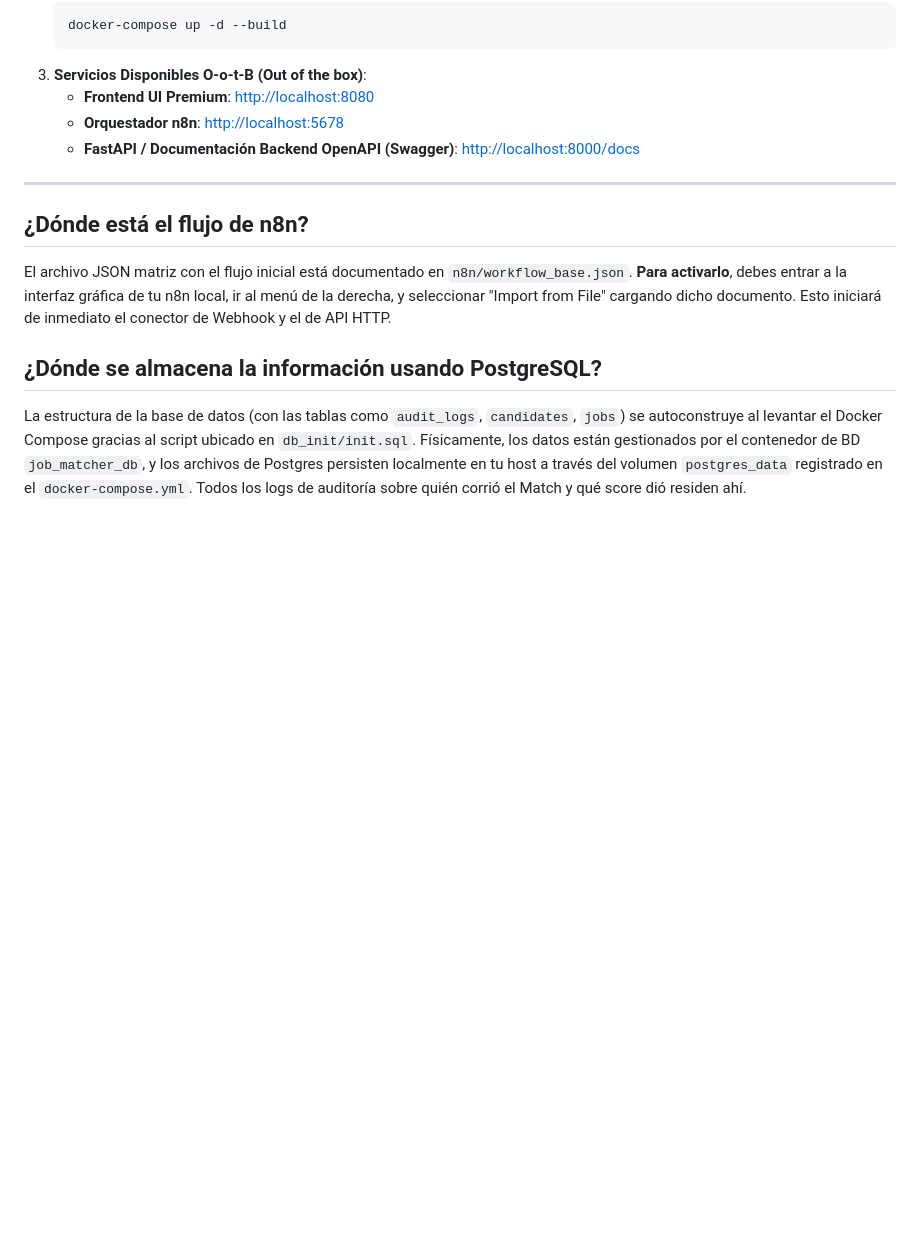
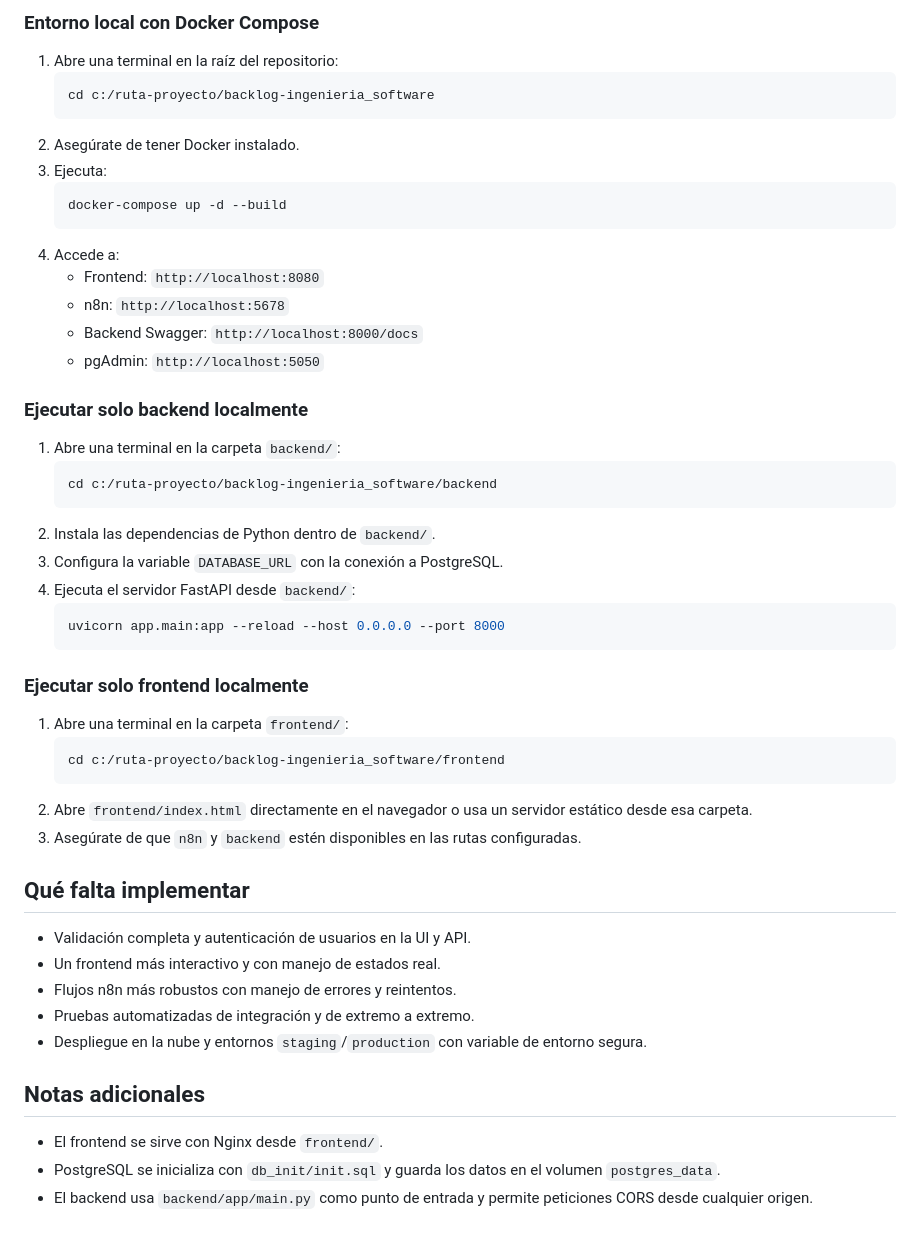
Before and after one commit to JoanP-B/backlog-ingenieria_software, a Markdown page: README.md, the part around one of its changes. GitHub-like rendering; blank space fills up the shorter version.

````diff
--- a/README.md
+++ b/README.md
@@ -27,15 +70,52 @@ Este proyecto implementa el MVP de un sistema para calcular el "match" entre can
+### Entorno local con Docker Compose
+
+1. Abre una terminal en la raíz del repositorio:
+   ```bash
+   cd c:/ruta-proyecto/backlog-ingenieria_software
+   ```
+2. Asegúrate de tener Docker instalado.
+3. Ejecuta:
    ```bash
    docker-compose up -d --build
    ```
-3. **Servicios Disponibles O-o-t-B (Out of the box)**:
-   - **Frontend UI Premium**: [http://localhost:8080](http://localhost:8080)
-   - **Orquestador n8n**: [http://localhost:5678](http://localhost:5678)
-   - **FastAPI / Documentación Backend OpenAPI (Swagger)**: [http://localhost:8000/docs](http://localhost:8000/docs)
+4. Accede a:
+   - Frontend: `http://localhost:8080`
+   - n8n: `http://localhost:5678`
+   - Backend Swagger: `http://localhost:8000/docs`
+   - pgAdmin: `http://localhost:5050`
 
----
+### Ejecutar solo backend localmente
 
-## ¿Dónde está el flujo de n8n?
-El archivo JSON matriz con el flujo inicial está documentado en `n8n/workflow_base.json`. **Para activarlo**, debes entrar a la interfaz gráfica de tu n8n local, ir al menú de la derecha, y seleccionar "Import from File" cargando dicho documento. Esto iniciará de inmediato el conector de Webhook y el de API HTTP.
+1. Abre una terminal en la carpeta `backend/`:
+   ```bash
+   cd c:/ruta-proyecto/backlog-ingenieria_software/backend
+   ```
+2. Instala las dependencias de Python dentro de `backend/`.
+3. Configura la variable `DATABASE_URL` con la conexión a PostgreSQL.
+4. Ejecuta el servidor FastAPI desde `backend/`:
+   ```bash
+   uvicorn app.main:app --reload --host 0.0.0.0 --port 8000
+   ```
 
-## ¿Dónde se almacena la información usando PostgreSQL?
-La estructura de la base de datos (con las tablas como `audit_logs`, `candidates`, `jobs`) se autoconstruye al levantar el Docker Compose gracias al script ubicado en `db_init/init.sql`. Físicamente, los datos están gestionados por el contenedor de BD `job_matcher_db`, y los archivos de Postgres persisten localmente en tu host a través del volumen `postgres_data` registrado en el `docker-compose.yml`. Todos los logs de auditoría sobre quién corrió el Match y qué score dió residen ahí.
+### Ejecutar solo frontend localmente
+
+1. Abre una terminal en la carpeta `frontend/`:
+   ```bash
+   cd c:/ruta-proyecto/backlog-ingenieria_software/frontend
+   ```
+2. Abre `frontend/index.html` directamente en el navegador o usa un servidor estático desde esa carpeta.
+3. Asegúrate de que `n8n` y `backend` estén disponibles en las rutas configuradas.
+
+## Qué falta implementar
+
+- Validación completa y autenticación de usuarios en la UI y API.
+- Un frontend más interactivo y con manejo de estados real.
+- Flujos n8n más robustos con manejo de errores y reintentos.
+- Pruebas automatizadas de integración y de extremo a extremo.
+- Despliegue en la nube y entornos `staging`/`production` con variable de entorno segura.
+
+## Notas adicionales
+
+- El frontend se sirve con Nginx desde `frontend/`.
+- PostgreSQL se inicializa con `db_init/init.sql` y guarda los datos en el volumen `postgres_data`.
+- El backend usa `backend/app/main.py` como punto de entrada y permite peticiones CORS desde cualquier origen.
````
Also changed, not shown: other parts of README.md (+60 -17 lines).
